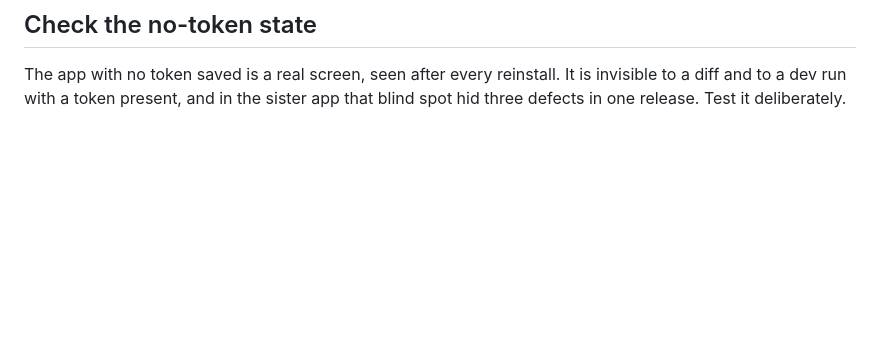
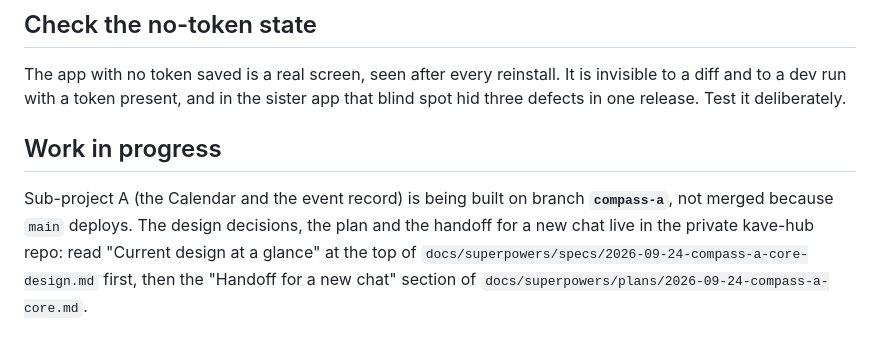
Before and after one commit to DarkpizzAi/kave-calendar-app, a Markdown page: CLAUDE.md, the part around the change. GitHub-like rendering; blank space fills up the shorter version.

Commit message:
CLAUDE.md: point to the Compass A branch, spec and handoff
Co-Authored-By: Claude Opus 5.5 <noreply@anthropic.com>

```diff
--- a/CLAUDE.md
+++ b/CLAUDE.md
@@ -90,3 +90,13 @@ The app with no token saved is a real screen, seen after every reinstall. It
 is invisible to a diff and to a dev run with a token present, and in the
 sister app that blind spot hid three defects in one release. Test it
 deliberately.
+
+## Work in progress
+
+Sub-project A (the Calendar and the event record) is being built on branch
+**`compass-a`**, not merged because `main` deploys. The design decisions,
+the plan and the handoff for a new chat live in the private kave-hub repo:
+read "Current design at a glance" at the top of
+`docs/superpowers/specs/2026-09-24-compass-a-core-design.md` first, then the
+"Handoff for a new chat" section of
+`docs/superpowers/plans/2026-09-24-compass-a-core.md`.
```
